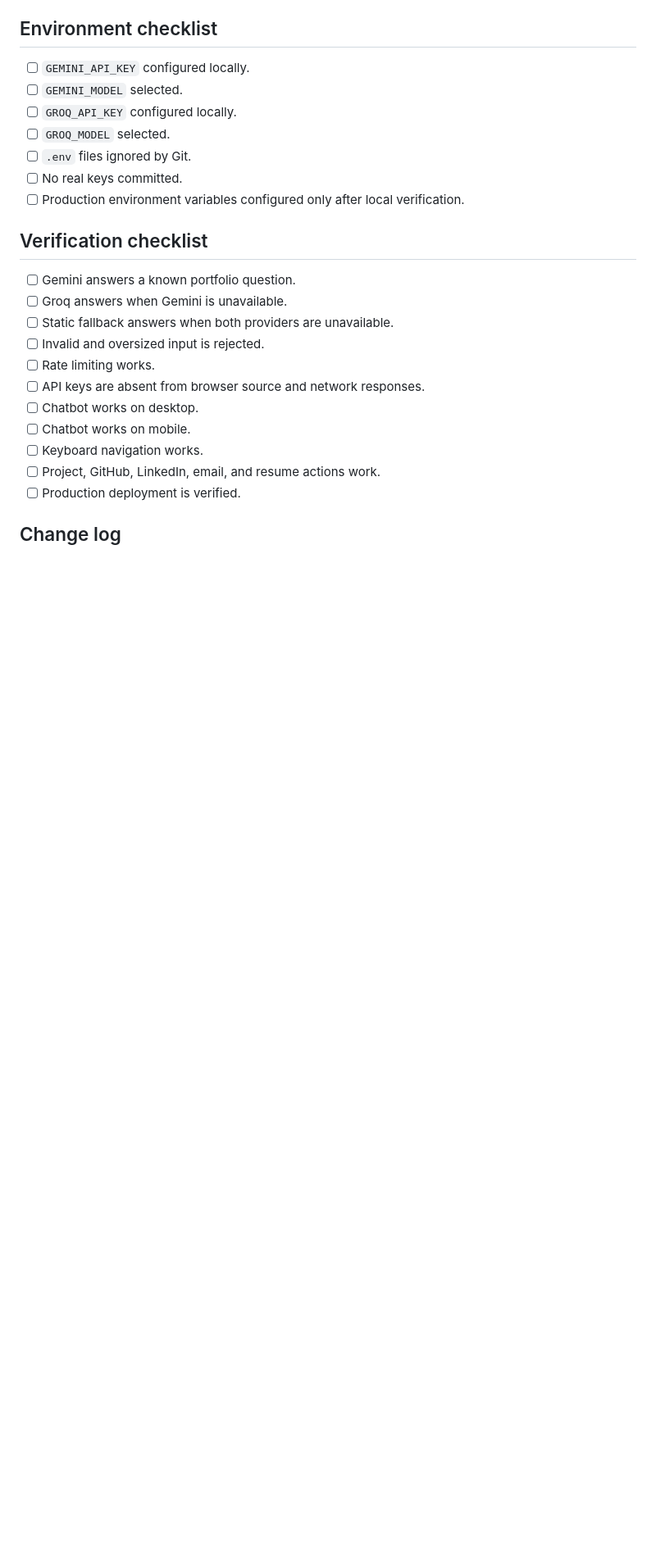
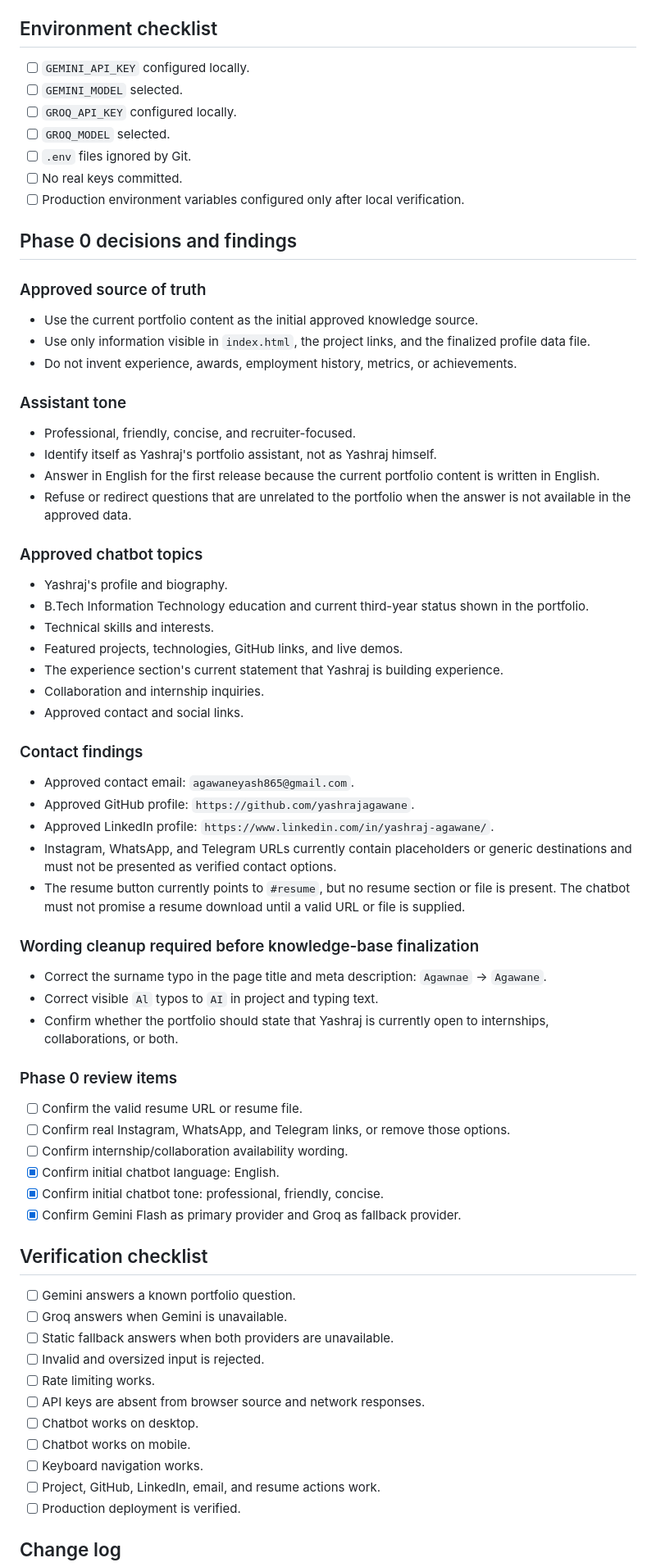
Before and after one commit to yashrajagawane/yashraj-portfolio, a Markdown page: IMPLEMENTATION_STATUS.md, the part around one of its changes. Shown at 82% size. GitHub-like rendering; blank space fills up the shorter version.

Commit message:
docs: start chatbot phase zero

```diff
--- a/IMPLEMENTATION_STATUS.md
+++ b/IMPLEMENTATION_STATUS.md
@@ -92,6 +92,54 @@ AI providers selected:
 - [ ] No real keys committed.
 - [ ] Production environment variables configured only after local verification.
 
+## Phase 0 decisions and findings
+
+### Approved source of truth
+
+- Use the current portfolio content as the initial approved knowledge source.
+- Use only information visible in `index.html`, the project links, and the finalized profile data file.
+- Do not invent experience, awards, employment history, metrics, or achievements.
+
+### Assistant tone
+
+- Professional, friendly, concise, and recruiter-focused.
+- Identify itself as Yashraj's portfolio assistant, not as Yashraj himself.
+- Answer in English for the first release because the current portfolio content is written in English.
+- Refuse or redirect questions that are unrelated to the portfolio when the answer is not available in the approved data.
+
+### Approved chatbot topics
+
+- Yashraj's profile and biography.
+- B.Tech Information Technology education and current third-year status shown in the portfolio.
+- Technical skills and interests.
+- Featured projects, technologies, GitHub links, and live demos.
+- The experience section's current statement that Yashraj is building experience.
+- Collaboration and internship inquiries.
+- Approved contact and social links.
+
+### Contact findings
+
+- Approved contact email: `agawaneyash865@gmail.com`.
+- Approved GitHub profile: `https://github.com/yashrajagawane`.
+- Approved LinkedIn profile: `https://www.linkedin.com/in/yashraj-agawane/`.
+- Instagram, WhatsApp, and Telegram URLs currently contain placeholders or generic destinations and must not be presented as verified contact options.
+- The resume button currently points to `#resume`, but no resume section or file is present. The chatbot must not promise a resume download until a valid URL or file is supplied.
+
+### Wording cleanup required before knowledge-base finalization
+
+- Correct the surname typo in the page title and meta description: `Agawnae` → `Agawane`.
+- Correct visible `Al` typos to `AI` in project and typing text.
+- Confirm whether the portfolio should state that Yashraj is currently open to internships, collaborations, or both.
+
+### Phase 0 review items
+
+- [ ] Confirm the valid resume URL or resume file.
+- [ ] Confirm real Instagram, WhatsApp, and Telegram links, or remove those options.
+- [ ] Confirm internship/collaboration availability wording.
+- [x] Confirm initial chatbot language: English.
+- [x] Confirm initial chatbot tone: professional, friendly, concise.
+- [x] Confirm Gemini Flash as primary provider and Groq as fallback provider.
+
 ## Verification checklist
 
 - [ ] Gemini answers a known portfolio question.
```
Also changed, not shown: other parts of IMPLEMENTATION_STATUS.md (+10 -3 lines).
